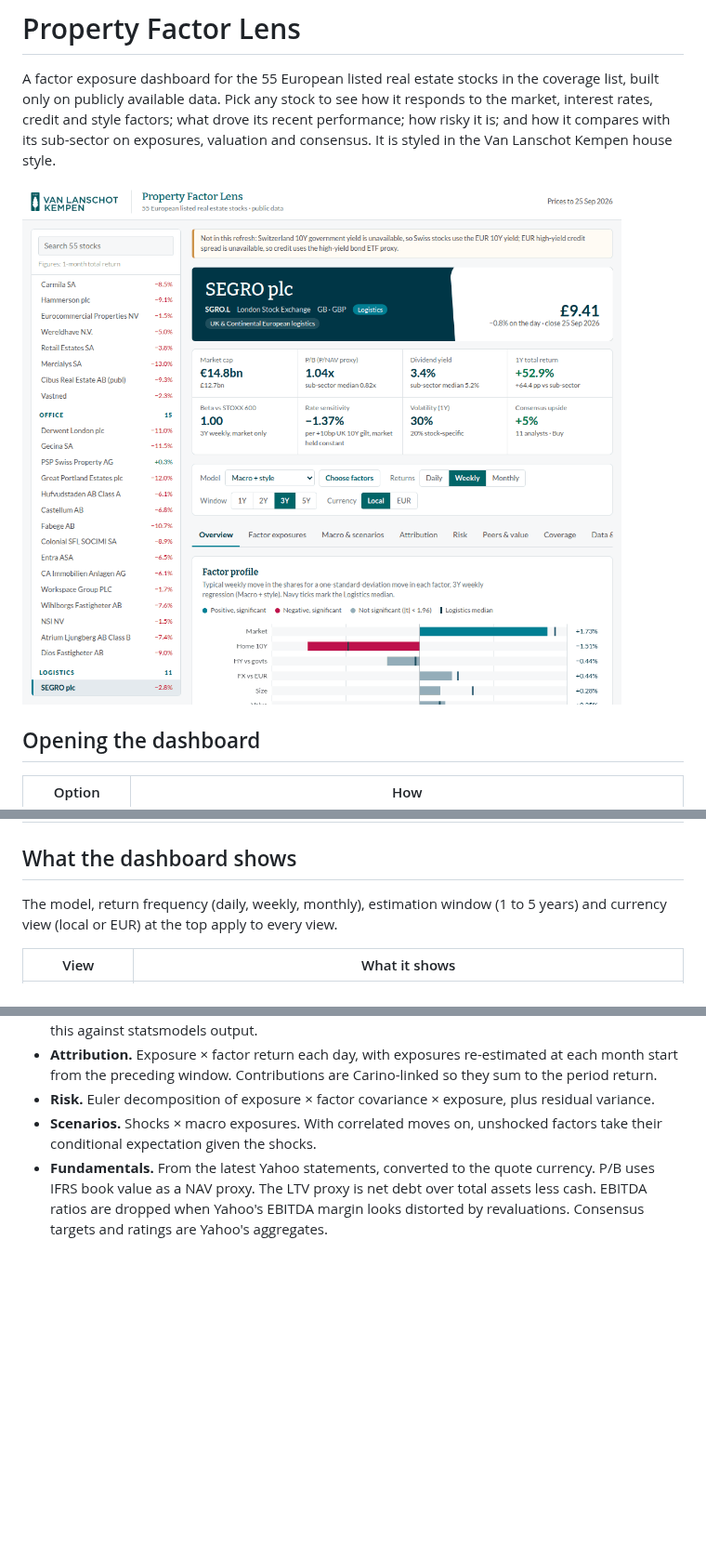
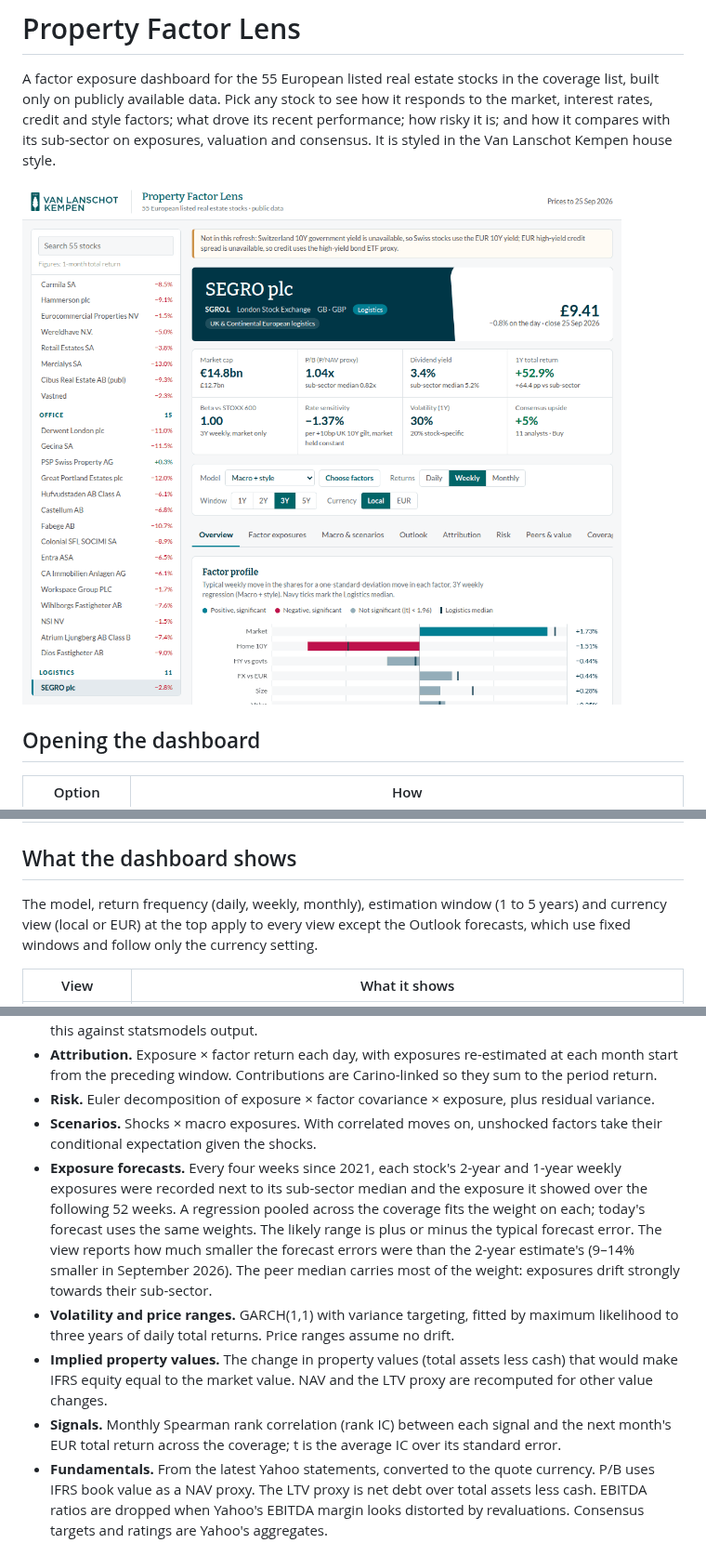
Before and after one commit to guyjansen/VLK_Factor_dashboard, a Markdown page: README.md, 3 parts joined by grey strips. Shown at 93% size. Rendered like a GitHub page; pictures changed too: docs/img/overview.png; blank space fills up the shorter version.

```diff
--- a/README.md
+++ b/README.md
@@ -14,7 +14,7 @@ A factor exposure dashboard for the 55 European listed real estate stocks in the
 
 ## What the dashboard shows
 
-The model, return frequency (daily, weekly, monthly), estimation window (1 to 5 years) and currency view (local or EUR) at the top apply to every view.
+The model, return frequency (daily, weekly, monthly), estimation window (1 to 5 years) and currency view (local or EUR) at the top apply to every view except the Outlook forecasts, which use fixed windows and follow only the currency setting.
 
 | View | What it shows |
 | --- | --- |
@@ -71,6 +74,10 @@ When a source fails, the build reuses that series from the previous refresh and
 - **Attribution.** Exposure × factor return each day, with exposures re-estimated at each month start from the preceding window. Contributions are Carino-linked so they sum to the period return.
 - **Risk.** Euler decomposition of exposure × factor covariance × exposure, plus residual variance.
 - **Scenarios.** Shocks × macro exposures. With correlated moves on, unshocked factors take their conditional expectation given the shocks.
+- **Exposure forecasts.** Every four weeks since 2021, each stock's 2-year and 1-year weekly exposures were recorded next to its sub-sector median and the exposure it showed over the following 52 weeks. A regression pooled across the coverage fits the weight on each; today's forecast uses the same weights. The likely range is plus or minus the typical forecast error. The view reports how much smaller the forecast errors were than the 2-year estimate's (9–14% smaller in September 2026). The peer median carries most of the weight: exposures drift strongly towards their sub-sector.
+- **Volatility and price ranges.** GARCH(1,1) with variance targeting, fitted by maximum likelihood to three years of daily total returns. Price ranges assume no drift.
+- **Implied property values.** The change in property values (total assets less cash) that would make IFRS equity equal to the market value. NAV and the LTV proxy are recomputed for other value changes.
+- **Signals.** Monthly Spearman rank correlation (rank IC) between each signal and the next month's EUR total return across the coverage; t is the average IC over its standard error.
 - **Fundamentals.** From the latest Yahoo statements, converted to the quote currency. P/B uses IFRS book value as a NAV proxy. The LTV proxy is net debt over total assets less cash. EBITDA ratios are dropped when Yahoo's EBITDA margin looks distorted by revaluations. Consensus targets and ratings are Yahoo's aggregates.
 
 ## Known limitations
```
Also changed, not shown: other parts of README.md (+3 -0 lines), docs/img/outlook.png (added), 6 other files.
